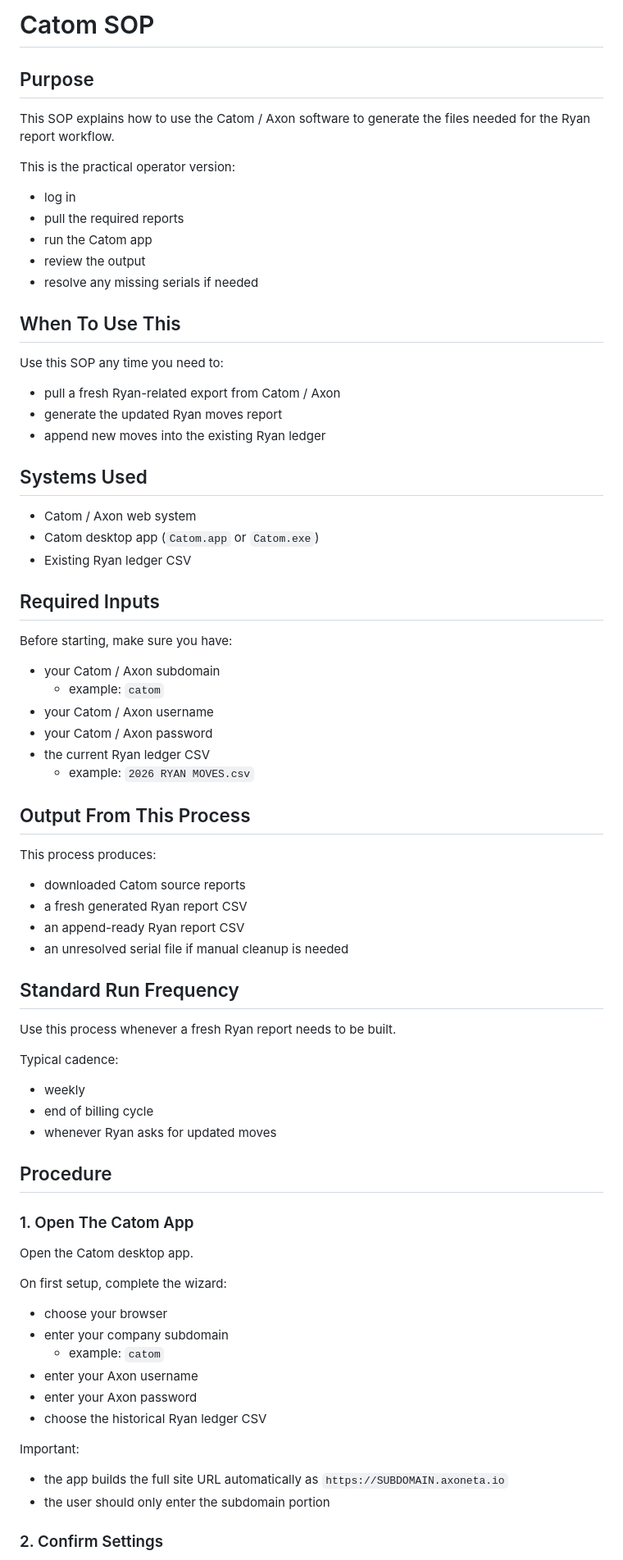
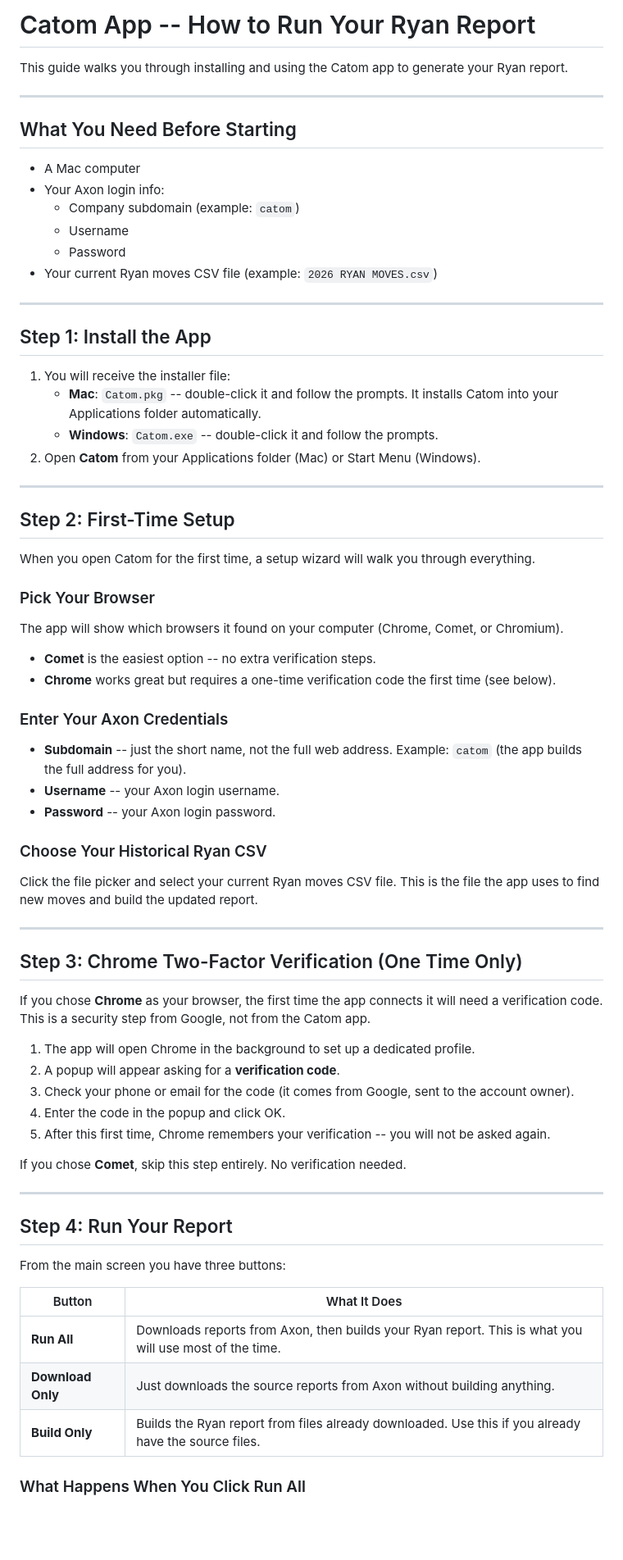
Before and after one commit to Vibe-Marketer/ryan-report, a Markdown page: orchestration/CATOM_SOP.md, the part around one of its changes. Shown at 82% size. Drawn GitHub-style; blank space fills up the shorter version.

```diff
--- a/orchestration/CATOM_SOP.md
+++ b/orchestration/CATOM_SOP.md
@@ -1,80 +1,75 @@
-# Catom SOP
+# Catom App -- How to Run Your Ryan Report
 
-## Purpose
+This guide walks you through installing and using the Catom app to generate your Ryan report.
 
-This SOP explains how to use the Catom / Axon software to generate the files needed for the Ryan report workflow.
+---
 
-This is the practical operator version:
+## What You Need Before Starting
 
-- log in
-- pull the required reports
-- run the Catom app
-- review the output
-- resolve any missing serials if needed
+- A Mac computer
+- Your Axon login info:
+  - Company subdomain (example: `catom`)
+  - Username
+  - Password
+- Your current Ryan moves CSV file (example: `2026 RYAN MOVES.csv`)
 
-## When To Use This
+---
 
-Use this SOP any time you need to:
+## Step 1: Install the App
 
-- pull a fresh Ryan-related export from Catom / Axon
-- generate the updated Ryan moves report
-- append new moves into the existing Ryan ledger
+1. You will receive the installer file:
+   - **Mac**: `Catom.pkg` -- double-click it and follow the prompts. It installs Catom into your Applications folder automatically.
+   - **Windows**: `Catom.exe` -- double-click it and follow the prompts.
+2. Open **Catom** from your Applications folder (Mac) or Start Menu (Windows).
 
-## Systems Used
+---
 
-- Catom / Axon web system
-- Catom desktop app (`Catom.app` or `Catom.exe`)
-- Existing Ryan ledger CSV
+## Step 2: First-Time Setup
 
-## Required Inputs
+When you open Catom for the first time, a setup wizard will walk you through everything.
 
-Before starting, make sure you have:
+### Pick Your Browser
 
-- your Catom / Axon subdomain
-  - example: `catom`
-- your Catom / Axon username
-- your Catom / Axon password
-- the current Ryan ledger CSV
-  - example: `2026 RYAN MOVES.csv`
+The app will show which browsers it found on your computer (Chrome, Comet, or Chromium).
 
-## Output From This Process
+- **Comet** is the easiest option -- no extra verification steps.
+- **Chrome** works great but requires a one-time verification code the first time (see below).
 
-This process produces:
+### Enter Your Axon Credentials
 
-- downloaded Catom source reports
-- a fresh generated Ryan report CSV
-- an append-ready Ryan report CSV
-- an unresolved serial file if manual cleanup is needed
+- **Subdomain** -- just the short name, not the full web address. Example: `catom` (the app builds the full address for you).
+- **Username** -- your Axon login username.
+- **Password** -- your Axon login password.
 
-## Standard Run Frequency
+### Choose Your Historical Ryan CSV
 
-Use this process whenever a fresh Ryan report needs to be built.
+Click the file picker and select your current Ryan moves CSV file. This is the file the app uses to find new moves and build the updated report.
 
-Typical cadence:
+---
 
-- weekly
-- end of billing cycle
-- whenever Ryan asks for updated moves
+## Step 3: Chrome Two-Factor Verification (One Time Only)
 
-## Procedure
+If you chose **Chrome** as your browser, the first time the app connects it will need a verification code. This is a security step from Google, not from the Catom app.
 
-### 1. Open The Catom App
+1. The app will open Chrome in the background to set up a dedicated profile.
+2. A popup will appear asking for a **verification code**.
+3. Check your phone or email for the code (it comes from Google, sent to the account owner).
+4. Enter the code in the popup and click OK.
+5. After this first time, Chrome remembers your verification -- you will not be asked again.
 
-Open the Catom desktop app.
+If you chose **Comet**, skip this step entirely. No verification needed.
 
-On first setup, complete the wizard:
+---
 
-- choose your browser
-- enter your company subdomain
-  - example: `catom`
-- enter your Axon username
-- enter your Axon password
-- choose the historical Ryan ledger CSV
+## Step 4: Run Your Report
 
-Important:
+From the main screen you have three buttons:
 
-- the app builds the full site URL automatically as `https://SUBDOMAIN.axoneta.io`
-- the user should only enter the subdomain portion
+| Button | What It Does |
+|---|---|
+| **Run All** | Downloads reports from Axon, then builds your Ryan report. This is what you will use most of the time. |
+| **Download Only** | Just downloads the source reports from Axon without building anything. |
+| **Build Only** | Builds the Ryan report from files already downloaded. Use this if you already have the source files. |
 
-### 2. Confirm Settings
+### What Happens When You Click Run All
 
```
Also changed, not shown: other parts of orchestration/CATOM_SOP.md (+49 -149 lines), HANDOFF-WINDOWS-BUILD.md (added, +246 -0 lines).
